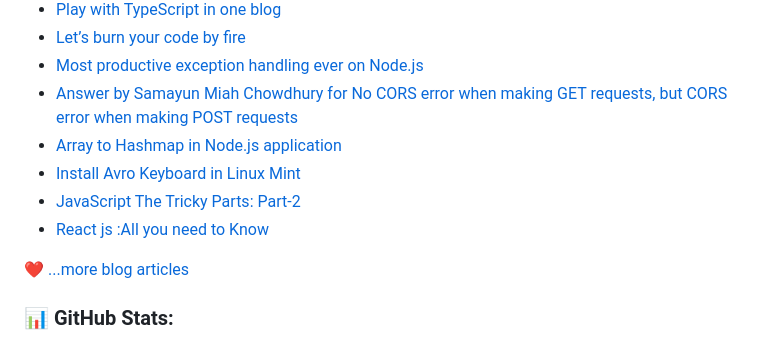
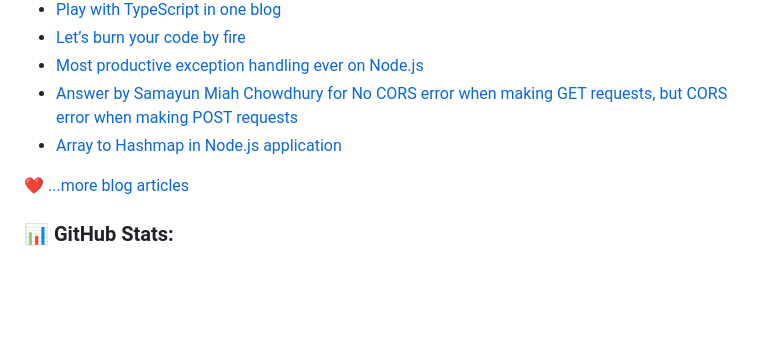
Before and after one commit to samayun/samayun, a Markdown page: README.md, the part around one of its changes. GitHub-like rendering; blank space fills up the shorter version.

```diff
--- a/README.md
+++ b/README.md
@@ -68,9 +71,6 @@
 - [Most productive exception handling ever on Node.js](https://samayun.medium.com/most-productive-exception-handling-ever-on-node-js-96828aac83cf?source=rss-39ef8cdf061a------2)
 - [Answer by Samayun Miah Chowdhury for No CORS error when making GET requests, but CORS error when making POST requests](https://stackoverflow.com/questions/70165722/no-cors-error-when-making-get-requests-but-cors-error-when-making-post-requests/70166231#70166231)
 - [Array to Hashmap in Node.js application](https://samayun.medium.com/array-to-hashmap-in-node-js-application-36862cb8746c?source=rss-39ef8cdf061a------2)
-- [Install Avro Keyboard in Linux Mint](https://samayun.medium.com/install-avro-keyboard-in-linux-mint-c88be1239d85?source=rss-39ef8cdf061a------2)
-- [JavaScript The Tricky Parts: Part-2](https://samayun.medium.com/javascript-the-tricky-parts-part-2-1cf32a8dd825?source=rss-39ef8cdf061a------2)
-- [React js :All you need to Know](https://samayun.medium.com/react-js-all-you-need-to-know-54902c247eab?source=rss-39ef8cdf061a------2)
 <!-- BLOG-POST-LIST:END -->
 
 ❤️ [...more blog articles](https://samayun.medium.com)
```
Also changed, not shown: other parts of README.md (+3 -0 lines).
